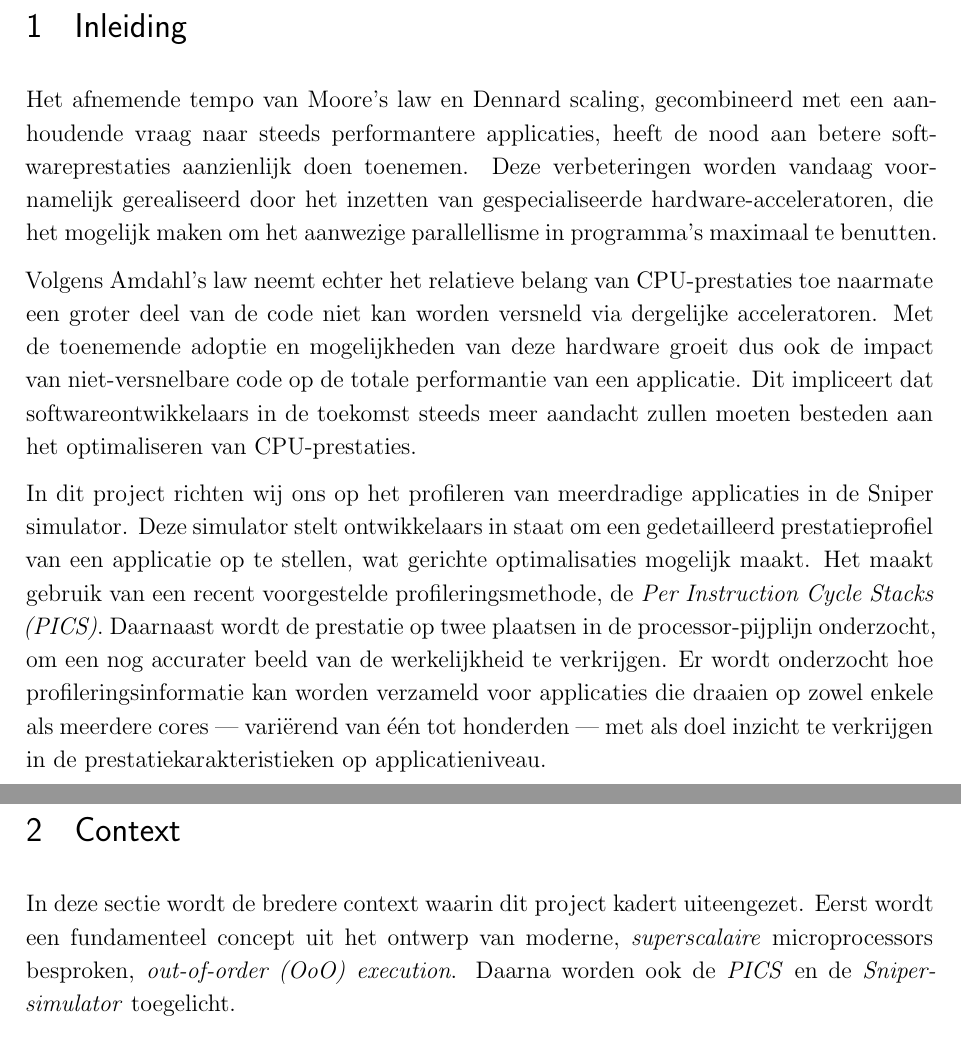
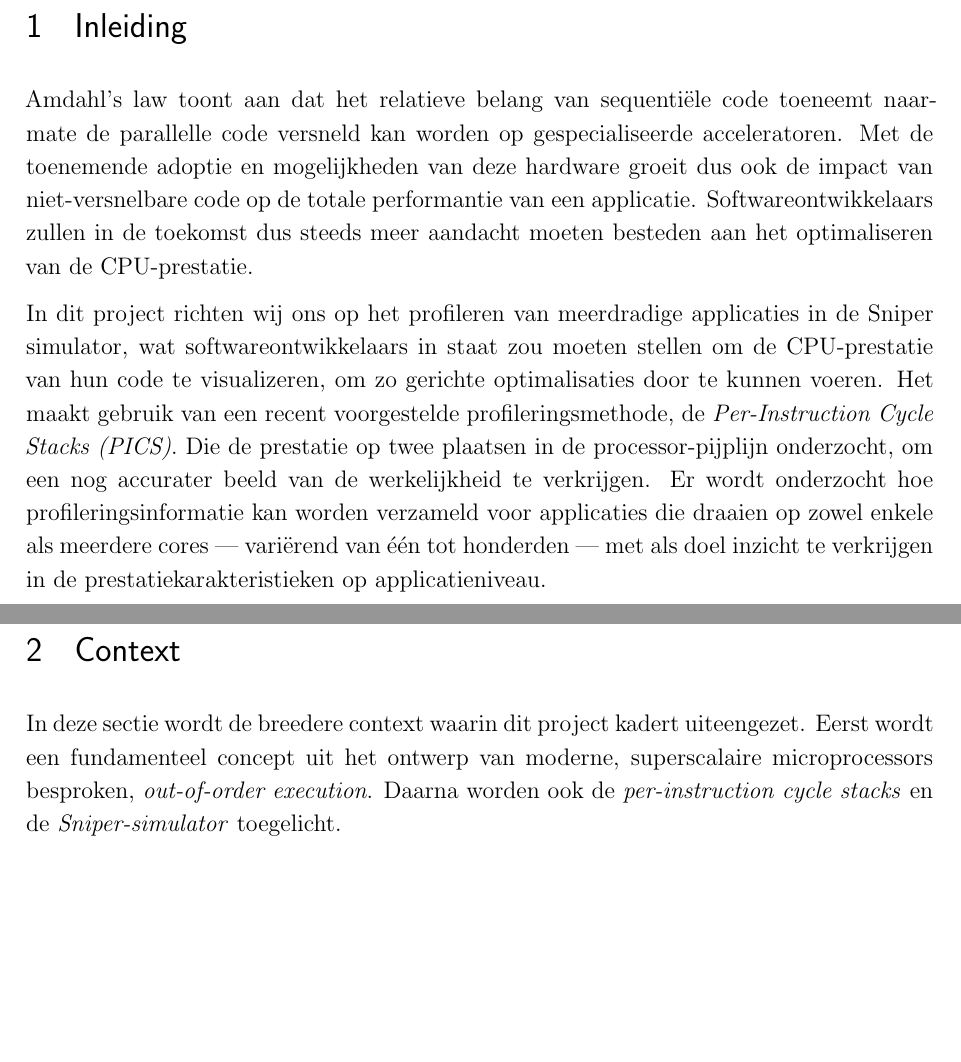
Before and after one commit to tobedebrabander/VOP_verslag, a LaTeX document (verslag/main.tex): two parts of pages 4 and 5 of 22, joined at a grey line, cut so that both start at the same text, the shorter picture padded with empty space. Compiled offline with pdfLaTeX.

Commit message:
Introduction rewrite and scaling graphs

```diff
--- a/verslag/main.tex
+++ b/verslag/main.tex
@@ -88,24 +88,16 @@ Begeleiders:
 \newpage
 
 \section{Inleiding}
-Het afnemende tempo van Moore's law en Dennard scaling, gecombineerd met een aanhoudende vraag naar steeds performantere applicaties,
-heeft de nood aan betere softwareprestaties aanzienlijk doen toenemen. Deze verbeteringen worden vandaag voornamelijk gerealiseerd
-door het inzetten van gespecialiseerde hardware-acceleratoren, die het mogelijk maken om het aanwezige parallellisme in programma's maximaal te benutten.
+Amdahl's law toont aan dat het relatieve belang van sequentiële code toeneemt naarmate de parallelle code versneld kan worden op gespecialiseerde acceleratoren. Met de toenemende adoptie en mogelijkheden van deze hardware groeit dus ook de impact van niet-versnelbare code op de totale performantie van een applicatie. Softwareontwikkelaars zullen in de toekomst dus steeds meer aandacht moeten besteden aan het optimaliseren van de CPU-prestatie.
 
-Volgens Amdahl's law neemt echter het relatieve belang van CPU-prestaties toe naarmate een groter deel van de code niet kan worden versneld via dergelijke acceleratoren.
-Met de toenemende adoptie en mogelijkheden van deze hardware groeit dus ook de impact van niet-versnelbare code op de totale performantie van een applicatie.
-Dit impliceert dat softwareontwikkelaars in de toekomst steeds meer aandacht zullen moeten besteden aan het optimaliseren van CPU-prestaties.
-
-In dit project richten wij ons op het profileren van meerdradige applicaties in de Sniper simulator.
-Deze simulator stelt ontwikkelaars in staat om een gedetailleerd prestatieprofiel van een applicatie op te stellen, wat gerichte optimalisaties mogelijk maakt.
-Het maakt gebruik van een recent voorgestelde profileringsmethode, de \textit{Per Instruction Cycle Stacks (PICS)}. Daarnaast wordt de prestatie op twee plaatsen in de processor-pijplijn onderzocht, om een nog accurater beeld van de werkelijkheid te verkrijgen. Er wordt onderzocht hoe profileringsinformatie kan worden verzameld voor applicaties die draaien op zowel enkele als meerdere cores — variërend van één tot honderden — met als doel inzicht te verkrijgen in de prestatiekarakteristieken op applicatieniveau.
+In dit project richten wij ons op het profileren van meerdradige applicaties in de Sniper simulator, wat softwareontwikkelaars in staat zou moeten stellen om de CPU-prestatie van hun code te visualizeren, om zo gerichte optimalisaties door te kunnen voeren. Het maakt gebruik van een recent voorgestelde profileringsmethode, de \textit{Per-Instruction Cycle Stacks (PICS)}. Die de prestatie op twee plaatsen in de processor-pijplijn onderzocht, om een nog accurater beeld van de werkelijkheid te verkrijgen. Er wordt onderzocht hoe profileringsinformatie kan worden verzameld voor applicaties die draaien op zowel enkele als meerdere cores — variërend van één tot honderden — met als doel inzicht te verkrijgen in de prestatiekarakteristieken op applicatieniveau.
 
 
 \newpage
 
 
 \section{Context}
-In deze sectie wordt de bredere context waarin dit project kadert uiteengezet. Eerst wordt een fundamenteel concept uit het ontwerp van moderne, \textit{superscalaire} microprocessors besproken, \textit{out-of-order (OoO) execution}. Daarna worden ook de \textit{PICS} en de \textit{Sniper-simulator} toegelicht.
+In deze sectie wordt de breedere context waarin dit project kadert uiteengezet. Eerst wordt een fundamenteel concept uit het ontwerp van moderne, superscalaire microprocessors besproken, \textit{out-of-order execution}. Daarna worden ook de \textit{per-instruction cycle stacks} en de \textit{Sniper-simulator} toegelicht.
 
 
 \subsection{Out-of-order execution}
```
Also changed, not shown: cch_iter_scaling.png (added), mip_iter_scaling.png (added).
